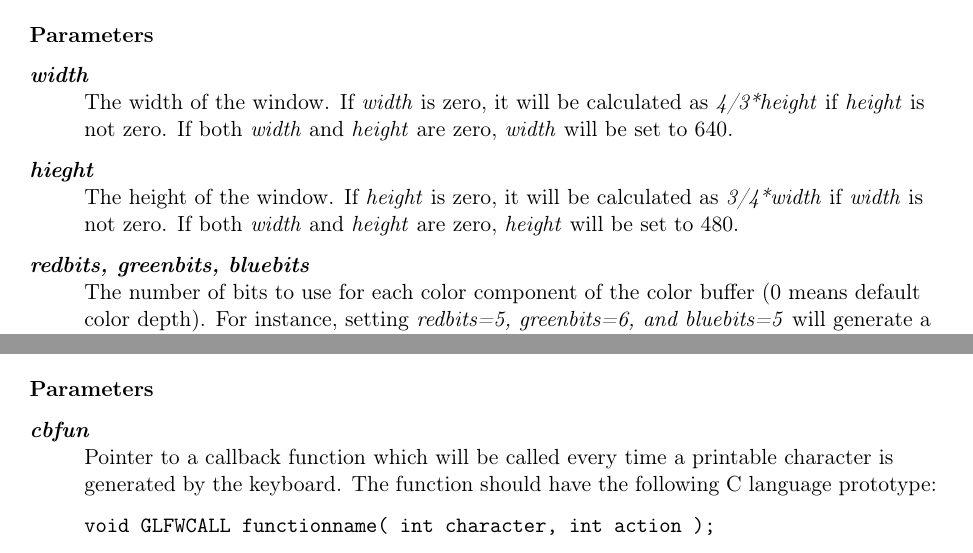
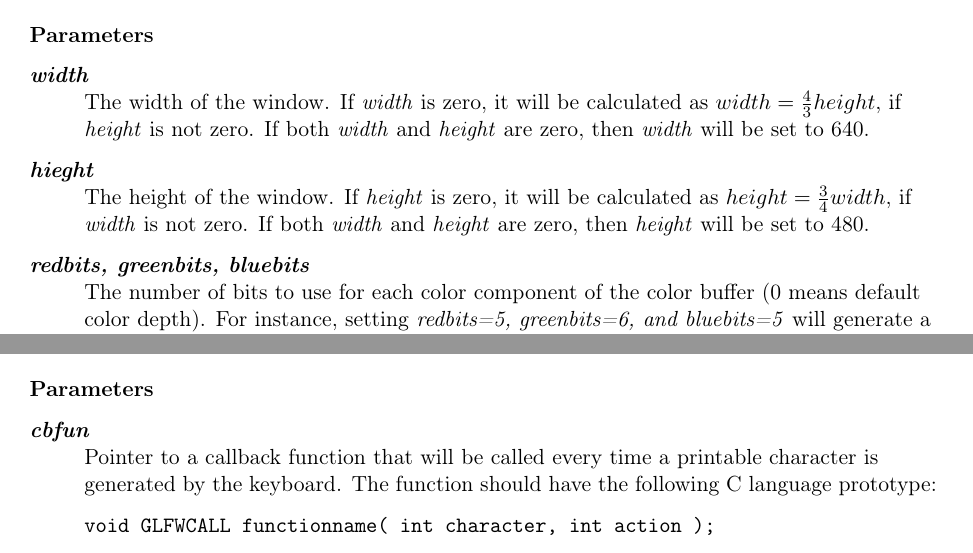
Before and after one commit to glfw/glfw-legacy, a LaTeX document (docs/glfwrm.tex): two parts of pages 10 and 27 of 28, joined at a grey line, cut so that both start at the same text. Compiled offline with pdfLaTeX; the source files are stored in an older character set and shown here as Unicode.

Commit message:
Minor changes

```diff
--- a/docs/glfwrm.tex
+++ b/docs/glfwrm.tex
@@ -229,29 +229,36 @@ int glfwOpenWindow( int width, int height, int redbits,
 \begin{refparameters}
 \begin{description}
 \item [\textit{width}]\ \\
-  The width of the window. If \textit{width} is zero, it will be calculated
-  as \textit{4/3*height} if \textit{height} is not zero. If both \textit{width}
-  and \textit{height} are zero, \textit{width} will be set to 640.
+  The width of the window. If \textit{width} is zero, it will be
+  calculated as ${width=\frac{4}{3}height}$, if \textit{height} is not
+  zero. If both \textit{width} and \textit{height} are zero, then
+  \textit{width} will be set to 640.
 \item [\textit{hieght}]\ \\
-  The height of the window. If \textit{height} is zero, it will be calculated as
-  \textit{3/4*width} if \textit{width} is not zero. If both \textit{width} and
-  \textit{height} are zero, \textit{height} will be set to 480.
+  The height of the window. If \textit{height} is zero, it will be
+  calculated as ${height=\frac{3}{4}width}$, if \textit{width} is not
+  zero. If both \textit{width} and \textit{height} are zero, then
+  \textit{height} will be set to 480.
 \item [\textit{redbits, greenbits, bluebits}]\ \\
-  The number of bits to use for each color component of the color buffer (0 means
-  default color depth). For instance, setting \textit{redbits=5, greenbits=6,
-  and bluebits=5} will generate a 16-­bit color buffer, if possible.
+  The number of bits to use for each color component of the color buffer
+  (0 means default color depth). For instance, setting \textit{redbits=5,
+  greenbits=6, and bluebits=5} will generate a 16-­bit color buffer, if
+  possible.
 \item [\textit{alphabits}]\ \\
-  The number of bits to use for the alpha buffer (0 means no alpha buffer).
+  The number of bits to use for the alpha buffer (0 means no alpha
+  buffer).
 \item [\textit{depthbits}]\ \\
-  The number of bits to use for the depth buffer (0 means no depth buffer).
+  The number of bits to use for the depth buffer (0 means no depth
+  buffer).
 \item [\textit{stencilbits}]\ \\
-  The number of bits to use for the stencil buffer (0 means no stencil buffer).
+  The number of bits to use for the stencil buffer (0 means no stencil
+  buffer).
 \item [\textit{mode}]\ \\
-  Selects which type of \OpenGL\ window to use. \textit{mode} can be either
-  GLFW\_WINDOW, which will generate a normal desktop window, or GLFW\_FULLSCREEN,
-  which will generate a window which covers the entire screen. When
-  GLFW\_FULLSCREEN is selected, the video mode will be changed to the resolution
-  that closest matches the \textit{width} and \textit{height} parameters.
+  Selects which type of \OpenGL\ window to use. \textit{mode} can be
+  either GLFW\_WINDOW, which will generate a normal desktop window, or
+  GLFW\_FULLSCREEN, which will generate a window which covers the entire
+  screen. When GLFW\_FULLSCREEN is selected, the video mode will be
+  changed to the resolution that closest matches the \textit{width} and
+  \textit{height} parameters.
 \end{description}
 \end{refparameters}
 
@@ -1107,7 +1118,7 @@ void glfwSetCharCallback( GLFWcharfun cbfun )
 \begin{refparameters}
 \begin{description}
 \item [\textit{cbfun}]\ \\
-  Pointer to a callback function which will be called every time a
+  Pointer to a callback function that will be called every time a
   printable character is generated by the keyboard. The function should
   have the following C language prototype:
 
```
Also changed, not shown: docs/glfwrm.tex (50 more changed lines).
